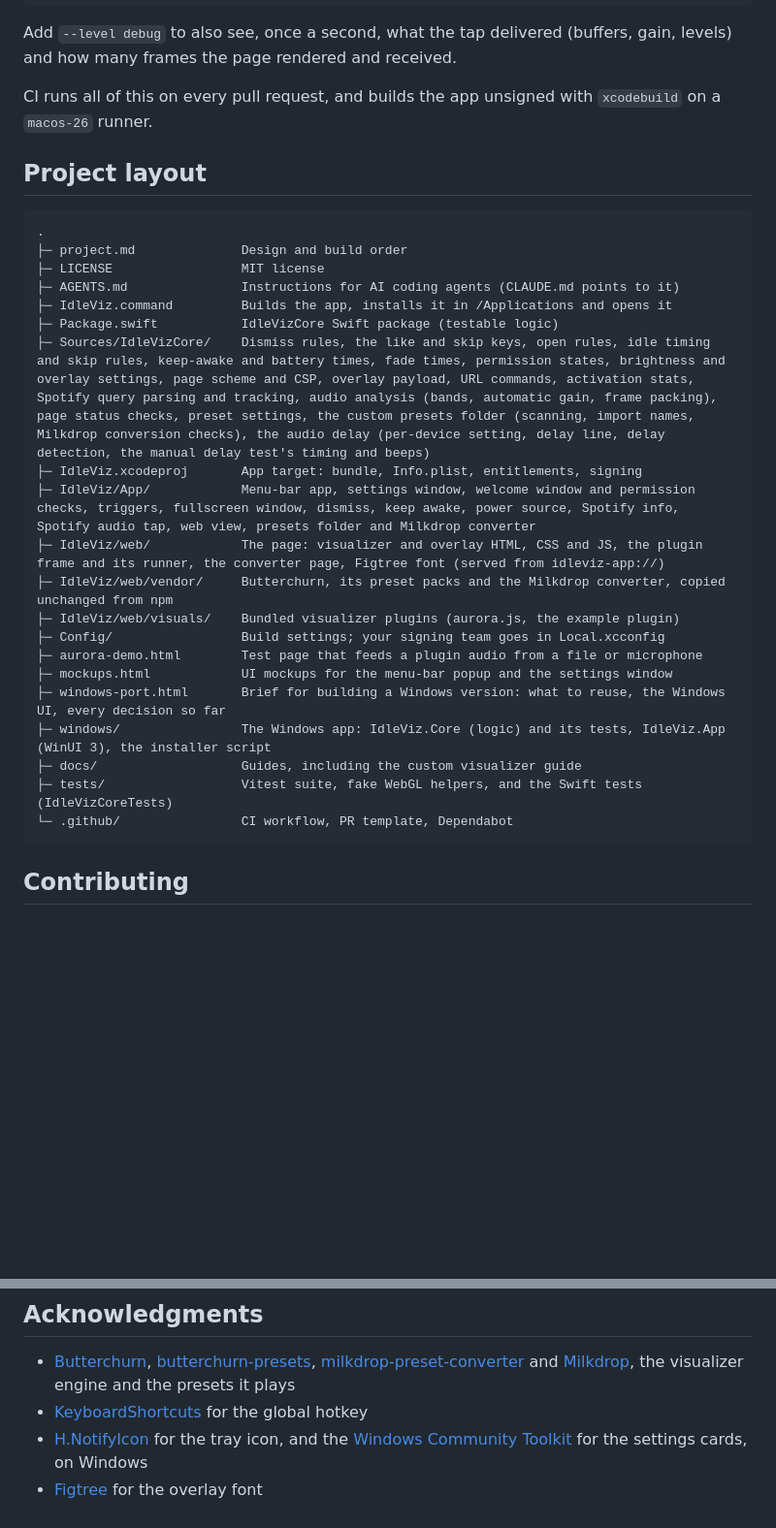
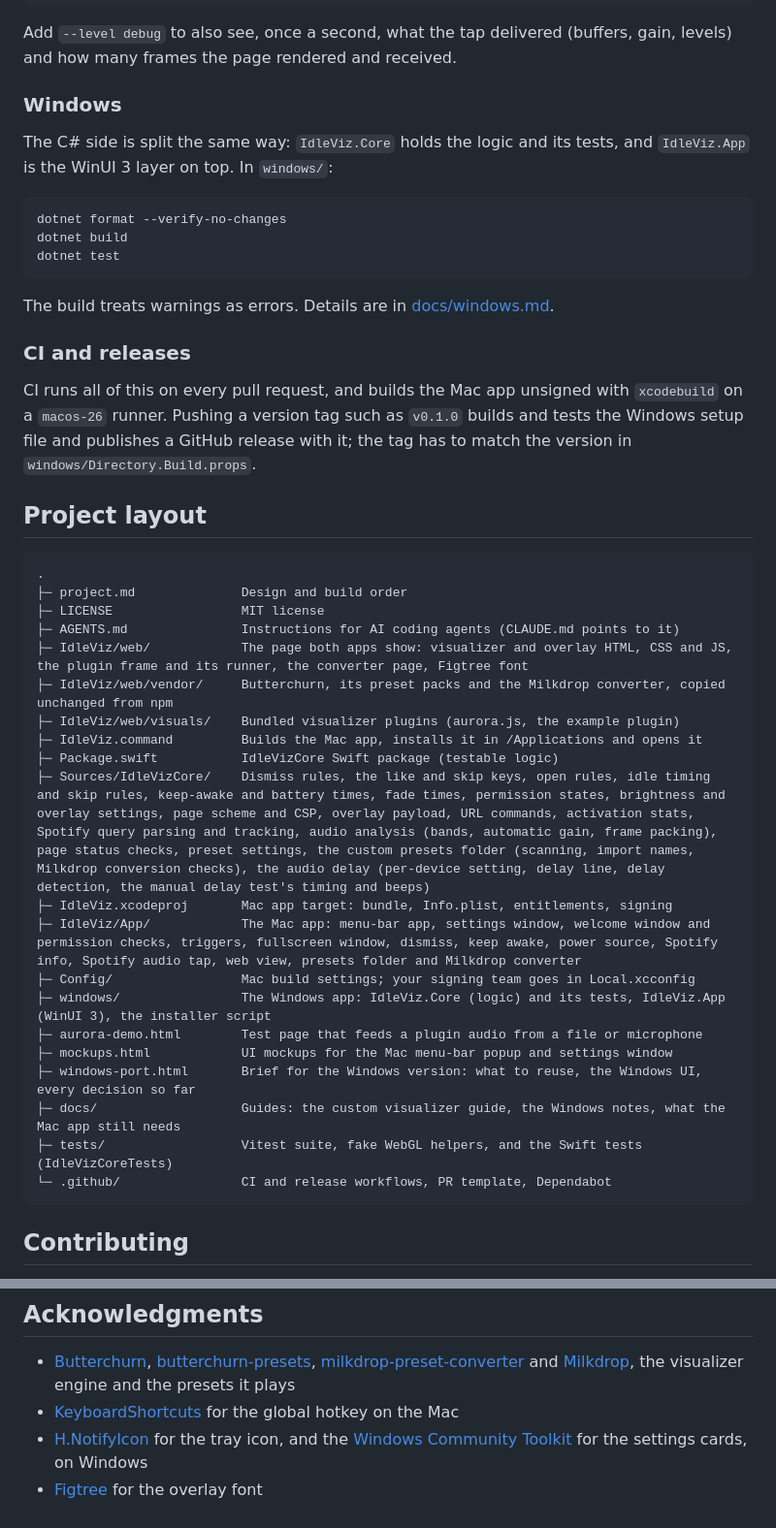
Before and after one commit to Xauno/IdleViz, a Markdown page: README.md, 2 parts joined by grey strips. Shown at 97% size. GitHub-like rendering; blank space fills up the shorter version.

````diff
--- a/README.md
+++ b/README.md
@@ -253,7 +303,21 @@ log stream --predicate 'subsystem == "com.xauno.IdleViz"'
 
 Add `--level debug` to also see, once a second, what the tap delivered (buffers, gain, levels) and how many frames the page rendered and received.
 
-CI runs all of this on every pull request, and builds the app unsigned with `xcodebuild` on a `macos-26` runner.
+### Windows
+
+The C# side is split the same way: `IdleViz.Core` holds the logic and its tests, and `IdleViz.App` is the WinUI 3 layer on top. In `windows/`:
+
+```powershell
+dotnet format --verify-no-changes
+dotnet build
+dotnet test
+```
+
+The build treats warnings as errors. Details are in [docs/windows.md](docs/windows.md).
+
+### CI and releases
+
+CI runs all of this on every pull request, and builds the Mac app unsigned with `xcodebuild` on a `macos-26` runner. Pushing a version tag such as `v0.1.0` builds and tests the Windows setup file and publishes a GitHub release with it; the tag has to match the version in `windows/Directory.Build.props`.
 
 ## Project layout
 
@@ -262,22 +326,22 @@ CI runs all of this on every pull request, and builds the app unsigned with `xco
 ├─ project.md              Design and build order
 ├─ LICENSE                 MIT license
 ├─ AGENTS.md               Instructions for AI coding agents (CLAUDE.md points to it)
-├─ IdleViz.command         Builds the app, installs it in /Applications and opens it
+├─ IdleViz/web/            The page both apps show: visualizer and overlay HTML, CSS and JS, the plugin frame and its runner, the converter page, Figtree font
+├─ IdleViz/web/vendor/     Butterchurn, its preset packs and the Milkdrop converter, copied unchanged from npm
+├─ IdleViz/web/visuals/    Bundled visualizer plugins (aurora.js, the example plugin)
+├─ IdleViz.command         Builds the Mac app, installs it in /Applications and opens it
 ├─ Package.swift           IdleVizCore Swift package (testable logic)
 ├─ Sources/IdleVizCore/    Dismiss rules, the like and skip keys, open rules, idle timing and skip rules, keep-awake and battery times, fade times, permission states, brightness and overlay settings, page scheme and CSP, overlay payload, URL commands, activation stats, Spotify query parsing and tracking, audio analysis (bands, automatic gain, frame packing), page status checks, preset settings, the custom presets folder (scanning, import names, Milkdrop conversion checks), the audio delay (per-device setting, delay line, delay detection, the manual delay test's timing and beeps)
-├─ IdleViz.xcodeproj       App target: bundle, Info.plist, entitlements, signing
-├─ IdleViz/App/            Menu-bar app, settings window, welcome window and permission checks, triggers, fullscreen window, dismiss, keep awake, power source, Spotify info, Spotify audio tap, web view, presets folder and Milkdrop converter
-├─ IdleViz/web/            The page: visualizer and overlay HTML, CSS and JS, the plugin frame and its runner, the converter page, Figtree font (served from idleviz-app://)
-├─ IdleViz/web/vendor/     Butterchurn, its preset packs and the Milkdrop converter, copied unchanged from npm
-├─ IdleViz/web/visuals/    Bundled visualizer plugins (aurora.js, the example plugin)
-├─ Config/                 Build settings; your signing team goes in Local.xcconfig
+├─ IdleViz.xcodeproj       Mac app target: bundle, Info.plist, entitlements, signing
+├─ IdleViz/App/            The Mac app: menu-bar app, settings window, welcome window and permission checks, triggers, fullscreen window, dismiss, keep awake, power source, Spotify info, Spotify audio tap, web view, presets folder and Milkdrop converter
+├─ Config/                 Mac build settings; your signing team goes in Local.xcconfig
+├─ windows/                The Windows app: IdleViz.Core (logic) and its tests, IdleViz.App (WinUI 3), the installer script
 ├─ aurora-demo.html        Test page that feeds a plugin audio from a file or microphone
-├─ mockups.html            UI mockups for the menu-bar popup and the settings window
-├─ windows-port.html       Brief for building a Windows version: what to reuse, the Windows UI, every decision so far
-├─ windows/                The Windows app: IdleViz.Core (logic) and its tests, IdleViz.App (WinUI 3), the installer script
-├─ docs/                   Guides, including the custom visualizer guide
+├─ mockups.html            UI mockups for the Mac menu-bar popup and settings window
+├─ windows-port.html       Brief for the Windows version: what to reuse, the Windows UI, every decision so far
+├─ docs/                   Guides: the custom visualizer guide, the Windows notes, what the Mac app still needs
 ├─ tests/                  Vitest suite, fake WebGL helpers, and the Swift tests (IdleVizCoreTests)
-└─ .github/                CI workflow, PR template, Dependabot
+└─ .github/                CI and release workflows, PR template, Dependabot
 ```
 
 ## Contributing
@@ -291,6 +355,6 @@ CI runs all of this on every pull request, and builds the app unsigned with `xco
 ## Acknowledgments
 
 - [Butterchurn](https://github.com/jberg/butterchurn), [butterchurn-presets](https://github.com/jberg/butterchurn-presets), [milkdrop-preset-converter](https://github.com/jberg/milkdrop-preset-converter) and [Milkdrop](https://www.geisswerks.com/milkdrop/), the visualizer engine and the presets it plays
-- [KeyboardShortcuts](https://github.com/sindresorhus/KeyboardShortcuts) for the global hotkey
+- [KeyboardShortcuts](https://github.com/sindresorhus/KeyboardShortcuts) for the global hotkey on the Mac
 - [H.NotifyIcon](https://github.com/HavenDV/H.NotifyIcon) for the tray icon, and the [Windows Community Toolkit](https://github.com/CommunityToolkit/Windows) for the settings cards, on Windows
 - [Figtree](https://github.com/erikdkennedy/figtree) for the overlay font
````
Also changed, not shown: other parts of README.md (+189 -139 lines), docs/mac-todo.md (+1 -1 lines).
